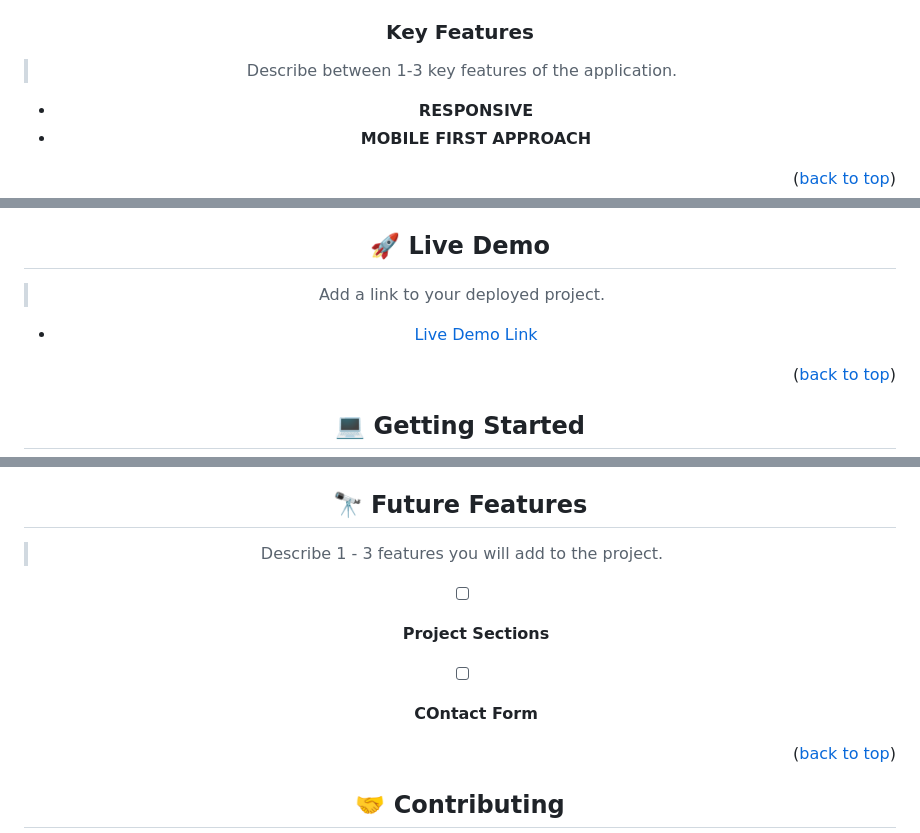
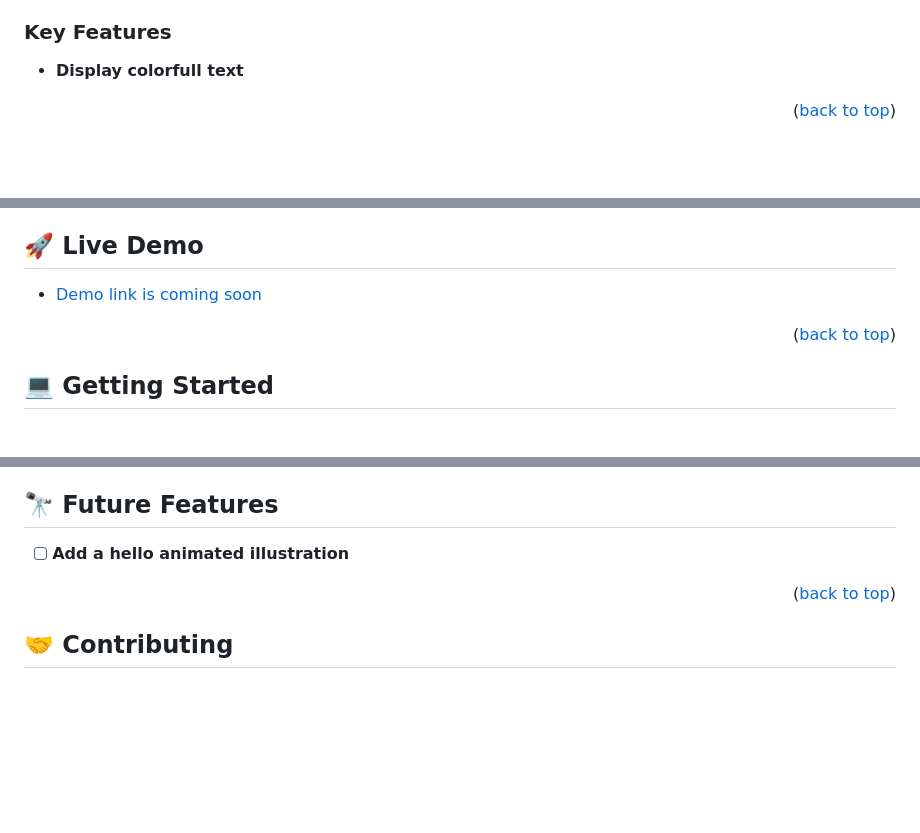
Before and after one commit to Spacelama587/Portfolio-Hero, a Markdown page: README.md, 3 parts joined by grey strips. Drawn GitHub-style; blank space fills up the shorter version.

```diff
--- a/README.md
+++ b/README.md
@@ -64,10 +59,6 @@ Portfolio: setup and mobile first is a responsive website project part of microv
 ### Key Features <a name="key-features"></a>
 
-> Describe between 1-3 key features of the application.
-
-- **RESPONSIVE**
-- **MOBILE FIRST APPROACH**
-
+- **Display colorfull text**
 
 <p align="right">(<a href="#readme-top">back to top</a>)</p>
 
@@ -76,8 +65,6 @@ Portfolio: setup and mobile first is a responsive website project part of microv
 ## 🚀 Live Demo <a name="live-demo"></a>
 
-> Add a link to your deployed project.
-
-- [Live Demo Link](https://google.com)
+- [Demo link is coming soon](#)
 
 <p align="right">(<a href="#readme-top">back to top</a>)</p>
 
@@ -188,9 +144,5 @@ Example:
 ## 🔭 Future Features <a name="future-features"></a>
 
-> Describe 1 - 3 features you will add to the project.
-
-- [ ] **Project Sections**
-- [ ] **COntact Form**
-
+- [ ] **Add a hello animated illustration**
 
 <p align="right">(<a href="#readme-top">back to top</a>)</p>
```
Also changed, not shown: other parts of README.md (+41 -107 lines).
